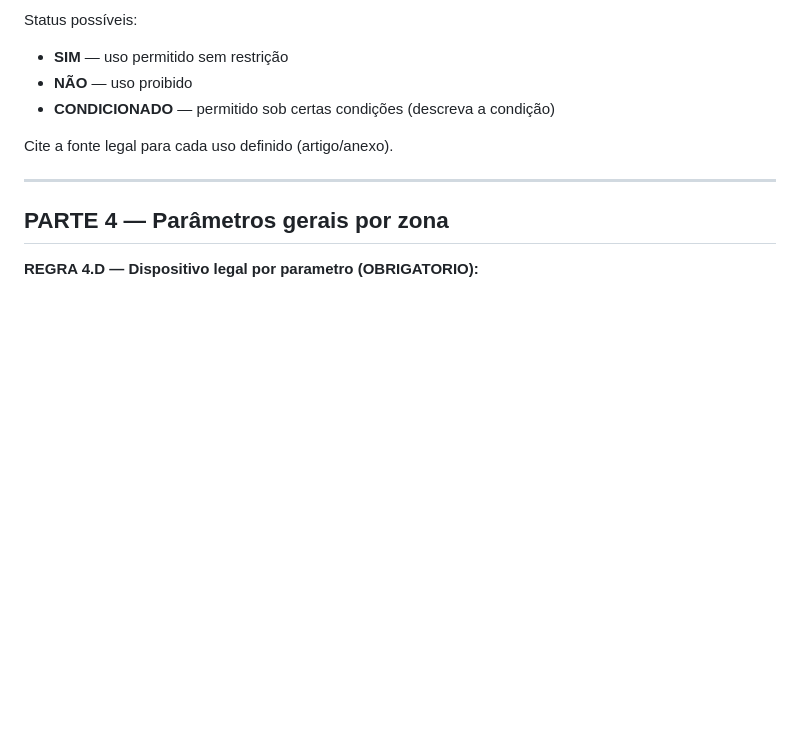
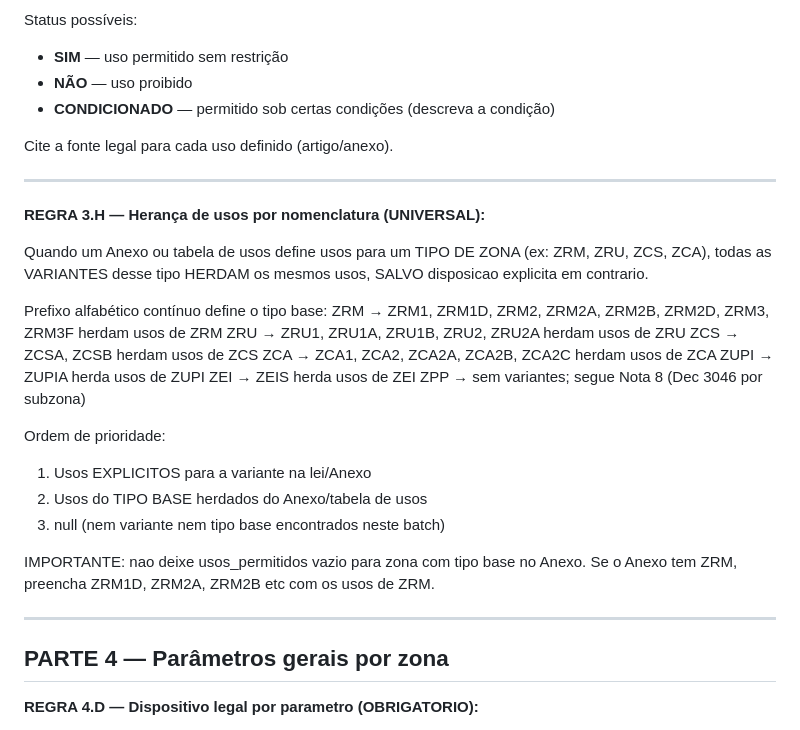
Before and after one commit to costaerico1978/urbanlex, a Markdown page: prompts/prompt_v15.md, the part around the change. Rendered like a GitHub page; blank space fills up the shorter version.

Commit message:
feat: prompt v15 patch 16 - REGRA 3.H heranca de usos por nomenclatura (universal)

```diff
--- a/prompts/prompt_v15.md
+++ b/prompts/prompt_v15.md
@@ -267,6 +267,30 @@ Status possíveis:
 - **CONDICIONADO** — permitido sob certas condições (descreva a condição)
 
 Cite a fonte legal para cada uso definido (artigo/anexo).
+
+---
+
+**REGRA 3.H — Herança de usos por nomenclatura (UNIVERSAL):**
+
+Quando um Anexo ou tabela de usos define usos para um TIPO DE ZONA (ex: ZRM, ZRU, ZCS, ZCA),
+todas as VARIANTES desse tipo HERDAM os mesmos usos, SALVO disposicao explicita em contrario.
+
+Prefixo alfabético contínuo define o tipo base:
+  ZRM  → ZRM1, ZRM1D, ZRM2, ZRM2A, ZRM2B, ZRM2D, ZRM3, ZRM3F herdam usos de ZRM
+  ZRU  → ZRU1, ZRU1A, ZRU1B, ZRU2, ZRU2A herdam usos de ZRU
+  ZCS  → ZCSA, ZCSB herdam usos de ZCS
+  ZCA  → ZCA1, ZCA2, ZCA2A, ZCA2B, ZCA2C herdam usos de ZCA
+  ZUPI → ZUPIA herda usos de ZUPI
+  ZEI  → ZEIS herda usos de ZEI
+  ZPP  → sem variantes; segue Nota 8 (Dec 3046 por subzona)
+
+Ordem de prioridade:
+1. Usos EXPLICITOS para a variante na lei/Anexo
+2. Usos do TIPO BASE herdados do Anexo/tabela de usos
+3. null (nem variante nem tipo base encontrados neste batch)
+
+IMPORTANTE: nao deixe usos_permitidos vazio para zona com tipo base no Anexo.
+Se o Anexo tem ZRM, preencha ZRM1D, ZRM2A, ZRM2B etc com os usos de ZRM.
 
 ---
 
```
